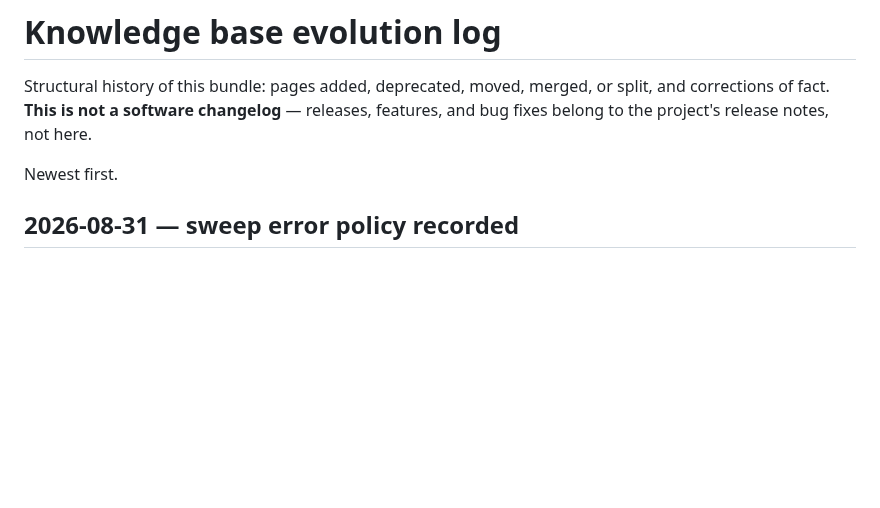
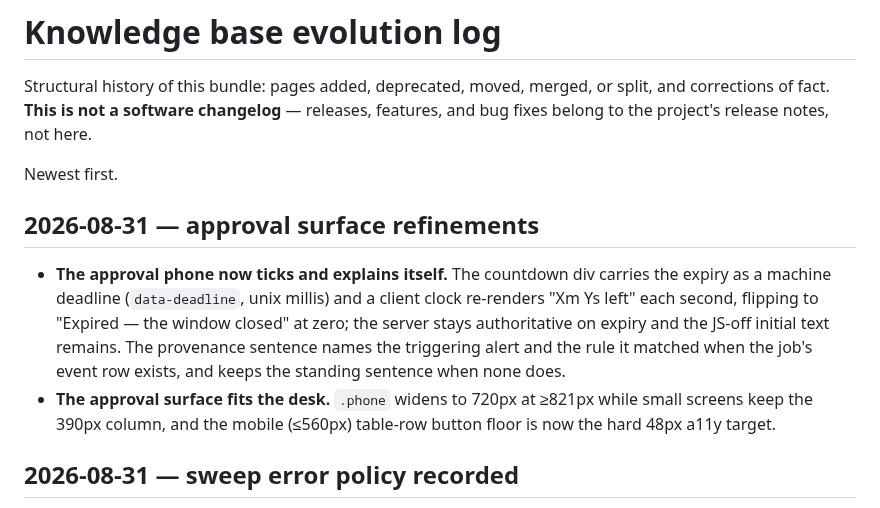
Before and after one commit to agync/exocomp, a Markdown page: docs/log.md, the part around the change. Drawn GitHub-style; blank space fills up the shorter version.

Commit message:
docs(log): approval surface refinements

```diff
--- a/docs/log.md
+++ b/docs/log.md
@@ -5,6 +5,19 @@ corrections of fact. **This is not a software changelog** — releases, features
 fixes belong to the project's release notes, not here.
 
 Newest first.
+
+## 2026-08-31 — approval surface refinements
+
+- **The approval phone now ticks and explains itself.** The countdown div
+  carries the expiry as a machine deadline (`data-deadline`, unix millis) and a
+  client clock re-renders "Xm Ys left" each second, flipping to "Expired — the
+  window closed" at zero; the server stays authoritative on expiry and the
+  JS-off initial text remains. The provenance sentence names the triggering
+  alert and the rule it matched when the job's event row exists, and keeps the
+  standing sentence when none does.
+- **The approval surface fits the desk.** `.phone` widens to 720px at ≥821px
+  while small screens keep the 390px column, and the mobile (≤560px) table-row
+  button floor is now the hard 48px a11y target.
 
 ## 2026-08-31 — sweep error policy recorded
 
```
